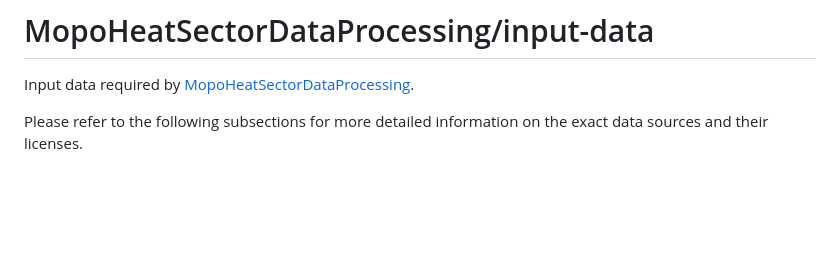
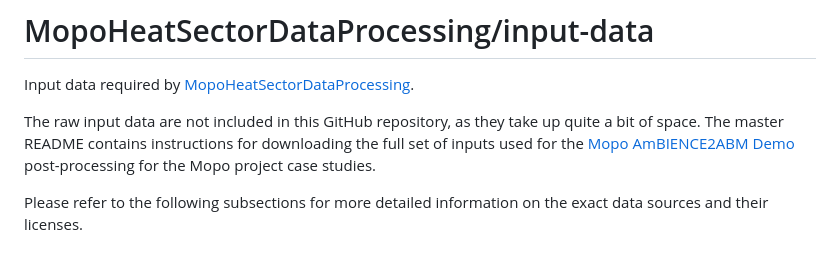
Before and after one commit to spine-tools/MopoHeatSectorDataProcessing, a Markdown page: input-data/README.md, the part around the change. GitHub-like rendering; blank space fills up the shorter version.

```diff
--- a/input-data/README.md
+++ b/input-data/README.md
@@ -2,6 +2,12 @@
 
 Input data required by
 [MopoHeatSectorDataProcessing](https://github.com/spine-tools/MopoHeatSectorDataProcessing).
+
+The raw input data are not included in this GitHub repository,
+as they take up quite a bit of space.
+The master README contains instructions for downloading the full set of inputs
+used for the [Mopo AmBIENCE2ABM Demo](https://zenodo.org/records/10518294)
+post-processing for the Mopo project case studies.
 
 Please refer to the following subsections for more detailed information on the exact
 data sources and their licenses.
```
Also changed, not shown: README.md (+20 -0 lines), output/README.md (+2 -0 lines), src/README.md (added, +3 -0 lines), geoscope.png (added).
